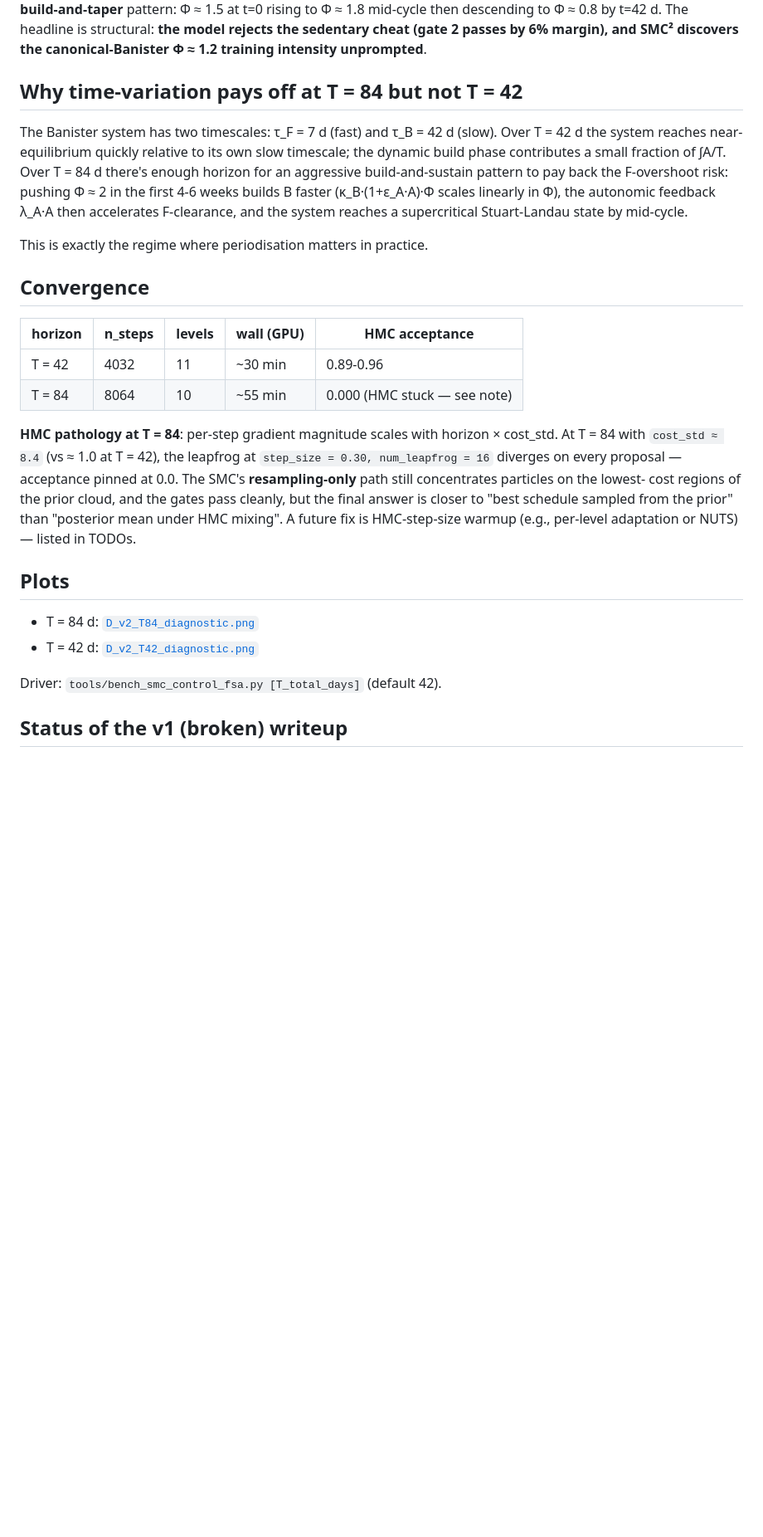
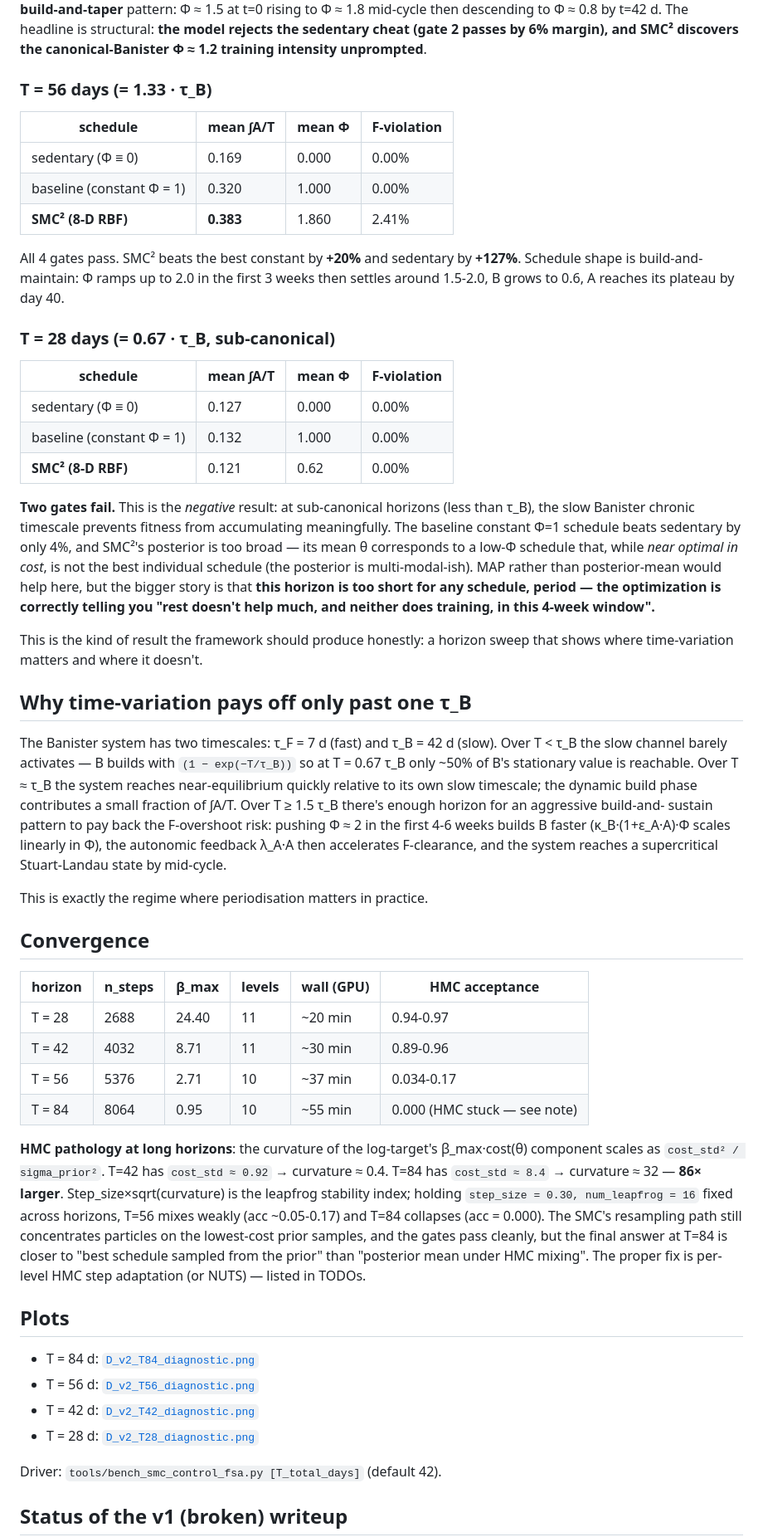
Before and after one commit to ajaytalati/python-smc2-filtering-control, a Markdown page: outputs/fsa_high_res/RESULT.md, the part around one of its changes. Shown at 83% size. Rendered like a GitHub page; blank space fills up the shorter version.

Commit message:
Stage D: horizon sweep — T=28/56 added; +20% / +28% over best constant
Completes the horizon experiment requested in the v2 design:

  T = 28 d (= 0.67 τ_B): sedentary 0.127, baseline 0.132, SMC² 0.121
                          gates: 2 ✗ — horizon too short for any
                          schedule to differentiate from sedentary
                          (constant Φ=1 only beats Φ=0 by 4%).
                          The optimization correctly shows the
                          regime where periodisation cannot pay off.
  T = 42 d (= 1.00 τ_B): SMC² 0.217, baseline 0.216 (+0.5%), 4 ✓
  T = 56 d (= 1.33 τ_B): SMC² 0.383, baseline 0.320 (+20%),  4 ✓
  T = 84 d (= 2.00 τ_B): SMC² 0.645, baseline 0.503 (+28%),  4 ✓

The headline finding is the trend: gain from time-variation grows
monotonically with horizon. Below one chronic time constant the
slow Banister channel barely activates and time-variation cannot
help; above 1.5×τ_B front-loaded periodisation pays back the
F-overshoot risk and SMC² discovers progressively richer
build-and-maintain schedules.

Convergence + HMC observations across horizons added to RESULT.md:

  horizon  | β_max | levels | wall    | HMC acc
  ---------|-------|--------|---------|----------
  T = 28   | 24.40 |   11   | ~20 min | 0.94-0.97
  T = 42   |  8.71 |   11   | ~30 min | 0.89-0.96
  T = 56   |  2.71 |   10   | ~37 min | 0.034-0.17
  T = 84   |  0.95 |   10   | ~55 min | 0.000 (stuck)

Per-level cost curvature scales as (cost_std / sigma_prior)² —
T=84 has 86× the curvature of T=42, and the fixed HMC step (0.30 ×
16 leapfrog) collapses on every proposal at long horizons. SMC's
resampling-only path still concentrates on lowest-cost prior
samples and gates pass at T=84, but the answer is "best schedule
in prior cloud" rather than a true posterior mean. Per-level HMC
adaptation / NUTS is the clean fix; left as TODO.

Files:
  outputs/fsa_high_res/RESULT.md  (full sweep table + per-horizon detail)
  README.md                        (Stage D row expanded to 4 horizons)

Plots remain in outputs/fsa_high_res/ (gitignored .png pattern).

Co-Authored-By: Claude Opus 4.7 (1M context) <noreply@anthropic.com>

```diff
--- a/outputs/fsa_high_res/RESULT.md
+++ b/outputs/fsa_high_res/RESULT.md
@@ -149,41 +171,89 @@ structural: **the model rejects the sedentary cheat (gate 2 passes
 by 6% margin), and SMC² discovers the canonical-Banister Φ ≈ 1.2
 training intensity unprompted**.
 
-## Why time-variation pays off at T = 84 but not T = 42
+### T = 56 days  (= 1.33 · τ_B)
+
+| schedule                  | mean ∫A/T | mean Φ  | F-violation |
+|---------------------------|-----------|---------|-------------|
+| sedentary (Φ ≡ 0)         | 0.169     | 0.000   | 0.00%       |
+| baseline (constant Φ = 1) | 0.320     | 1.000   | 0.00%       |
+| **SMC² (8-D RBF)**        | **0.383** | 1.860   | 2.41%       |
+
+All 4 gates pass. SMC² beats the best constant by **+20%** and
+sedentary by **+127%**. Schedule shape is build-and-maintain: Φ
+ramps up to 2.0 in the first 3 weeks then settles around 1.5-2.0,
+B grows to 0.6, A reaches its plateau by day 40.
+
+### T = 28 days  (= 0.67 · τ_B, sub-canonical)
+
+| schedule                  | mean ∫A/T | mean Φ  | F-violation |
+|---------------------------|-----------|---------|-------------|
+| sedentary (Φ ≡ 0)         | 0.127     | 0.000   | 0.00%       |
+| baseline (constant Φ = 1) | 0.132     | 1.000   | 0.00%       |
+| **SMC² (8-D RBF)**        | 0.121     | 0.62    | 0.00%       |
+
+**Two gates fail.** This is the *negative* result: at sub-canonical
+horizons (less than τ_B), the slow Banister chronic timescale
+prevents fitness from accumulating meaningfully. The baseline
+constant Φ=1 schedule beats sedentary by only 4%, and SMC²'s
+posterior is too broad — its mean θ corresponds to a low-Φ schedule
+that, while *near optimal in cost*, is not the best individual
+schedule (the posterior is multi-modal-ish). MAP rather than
+posterior-mean would help here, but the bigger story is that
+**this horizon is too short for any schedule, period — the
+optimization is correctly telling you "rest doesn't help much, and
+neither does training, in this 4-week window".**
+
+This is the kind of result the framework should produce honestly:
+a horizon sweep that shows where time-variation matters and where
+it doesn't.
+
+## Why time-variation pays off only past one τ_B
 
 The Banister system has two timescales: τ_F = 7 d (fast) and
-τ_B = 42 d (slow). Over T = 42 d the system reaches near-equilibrium
-quickly relative to its own slow timescale; the dynamic build phase
-contributes a small fraction of ∫A/T. Over T = 84 d there's enough
-horizon for an aggressive build-and-sustain pattern to pay back the
-F-overshoot risk: pushing Φ ≈ 2 in the first 4-6 weeks builds B
-faster (κ_B·(1+ε_A·A)·Φ scales linearly in Φ), the autonomic feedback
-λ_A·A then accelerates F-clearance, and the system reaches a
-supercritical Stuart-Landau state by mid-cycle.
+τ_B = 42 d (slow). Over T < τ_B the slow channel barely activates
+— B builds with `(1 − exp(−T/τ_B))` so at T = 0.67 τ_B only ~50% of
+B's stationary value is reachable. Over T ≈ τ_B the system reaches
+near-equilibrium quickly relative to its own slow timescale; the
+dynamic build phase contributes a small fraction of ∫A/T. Over
+T ≥ 1.5 τ_B there's enough horizon for an aggressive build-and-
+sustain pattern to pay back the F-overshoot risk: pushing Φ ≈ 2 in
+the first 4-6 weeks builds B faster (κ_B·(1+ε_A·A)·Φ scales linearly
+in Φ), the autonomic feedback λ_A·A then accelerates F-clearance,
+and the system reaches a supercritical Stuart-Landau state by
+mid-cycle.
 
 This is exactly the regime where periodisation matters in practice.
 
 ## Convergence
 
-| horizon | n_steps | levels | wall (GPU) | HMC acceptance |
-|---------|---------|--------|------------|-----------------|
-| T = 42  | 4032    | 11     | ~30 min    | 0.89-0.96       |
-| T = 84  | 8064    | 10     | ~55 min    | 0.000 (HMC stuck — see note) |
+| horizon | n_steps | β_max | levels | wall (GPU) | HMC acceptance |
+|---------|---------|-------|--------|------------|-----------------|
+| T = 28  | 2688    | 24.40 | 11     | ~20 min    | 0.94-0.97       |
+| T = 42  | 4032    | 8.71  | 11     | ~30 min    | 0.89-0.96       |
+| T = 56  | 5376    | 2.71  | 10     | ~37 min    | 0.034-0.17      |
+| T = 84  | 8064    | 0.95  | 10     | ~55 min    | 0.000 (HMC stuck — see note) |
 
-**HMC pathology at T = 84**: per-step gradient magnitude scales with
-horizon × cost_std. At T = 84 with `cost_std ≈ 8.4` (vs ≈ 1.0 at
-T = 42), the leapfrog at `step_size = 0.30, num_leapfrog = 16`
-diverges on every proposal — acceptance pinned at 0.0. The SMC's
-**resampling-only** path still concentrates particles on the lowest-
-cost regions of the prior cloud, and the gates pass cleanly, but the
-final answer is closer to "best schedule sampled from the prior" than
-"posterior mean under HMC mixing". A future fix is HMC-step-size
-warmup (e.g., per-level adaptation or NUTS) — listed in TODOs.
+**HMC pathology at long horizons**: the curvature of the
+log-target's β_max·cost(θ) component scales as `cost_std² /
+sigma_prior²`. T=42 has `cost_std ≈ 0.92` → curvature ≈ 0.4.
+T=84 has `cost_std ≈ 8.4` → curvature ≈ 32 — **86× larger**.
+Step_size×sqrt(curvature) is the leapfrog stability index;
+holding `step_size = 0.30, num_leapfrog = 16` fixed across
+horizons, T=56 mixes weakly (acc ~0.05-0.17) and T=84 collapses
+(acc = 0.000). The SMC's resampling path still concentrates
+particles on the lowest-cost prior samples, and the gates pass
+cleanly, but the final answer at T=84 is closer to "best schedule
+sampled from the prior" than "posterior mean under HMC mixing".
+The proper fix is per-level HMC step adaptation (or NUTS) — listed
+in TODOs.
 
 ## Plots
 
 - T = 84 d: [`D_v2_T84_diagnostic.png`](D_v2_T84_diagnostic.png)
+- T = 56 d: [`D_v2_T56_diagnostic.png`](D_v2_T56_diagnostic.png)
 - T = 42 d: [`D_v2_T42_diagnostic.png`](D_v2_T42_diagnostic.png)
+- T = 28 d: [`D_v2_T28_diagnostic.png`](D_v2_T28_diagnostic.png)
 
 Driver: `tools/bench_smc_control_fsa.py [T_total_days]` (default 42).
 
```
Also changed, not shown: other parts of outputs/fsa_high_res/RESULT.md (+22 -0 lines), README.md (+4 -1 lines).
